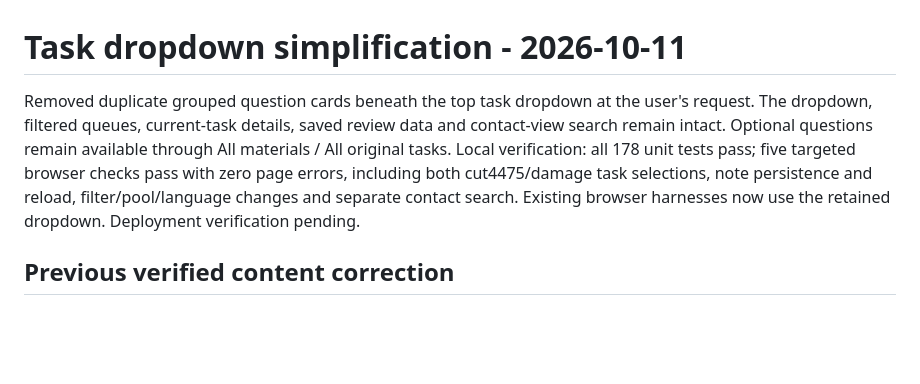
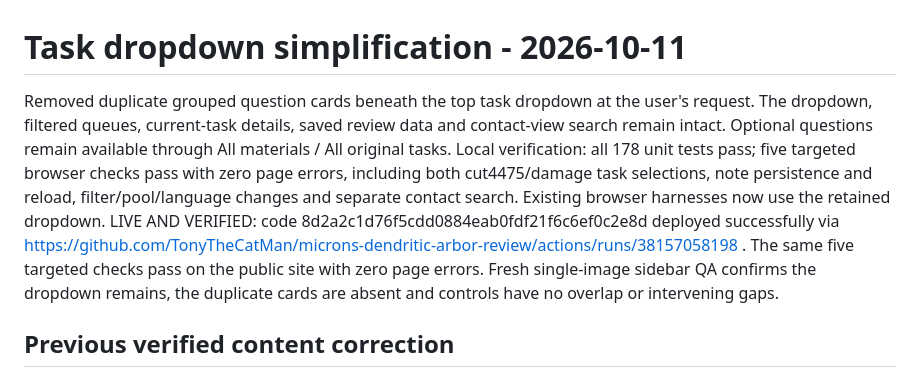
Before and after one commit to TonyTheCatMan/microns-dendritic-arbor-review, a Markdown page: CHECKPOINT.md, the part around the change. Rendered like a GitHub page; blank space fills up the shorter version.

Commit message:
Record live dropdown simplification verification [skip ci]

```diff
--- a/CHECKPOINT.md
+++ b/CHECKPOINT.md
@@ -1,6 +1,6 @@
 # Task dropdown simplification - 2026-10-11
 
-Removed duplicate grouped question cards beneath the top task dropdown at the user's request. The dropdown, filtered queues, current-task details, saved review data and contact-view search remain intact. Optional questions remain available through All materials / All original tasks. Local verification: all 178 unit tests pass; five targeted browser checks pass with zero page errors, including both cut4475/damage task selections, note persistence and reload, filter/pool/language changes and separate contact search. Existing browser harnesses now use the retained dropdown. Deployment verification pending.
+Removed duplicate grouped question cards beneath the top task dropdown at the user's request. The dropdown, filtered queues, current-task details, saved review data and contact-view search remain intact. Optional questions remain available through All materials / All original tasks. Local verification: all 178 unit tests pass; five targeted browser checks pass with zero page errors, including both cut4475/damage task selections, note persistence and reload, filter/pool/language changes and separate contact search. Existing browser harnesses now use the retained dropdown. LIVE AND VERIFIED: code 8d2a2c1d76f5cdd0884eab0fdf21f6c6ef0c2e8d deployed successfully via https://github.com/TonyTheCatMan/microns-dendritic-arbor-review/actions/runs/38157058198 . The same five targeted checks pass on the public site with zero page errors. Fresh single-image sidebar QA confirms the dropdown remains, the duplicate cards are absent and controls have no overlap or intervening gaps.
 
 ## Previous verified content correction
 
```
